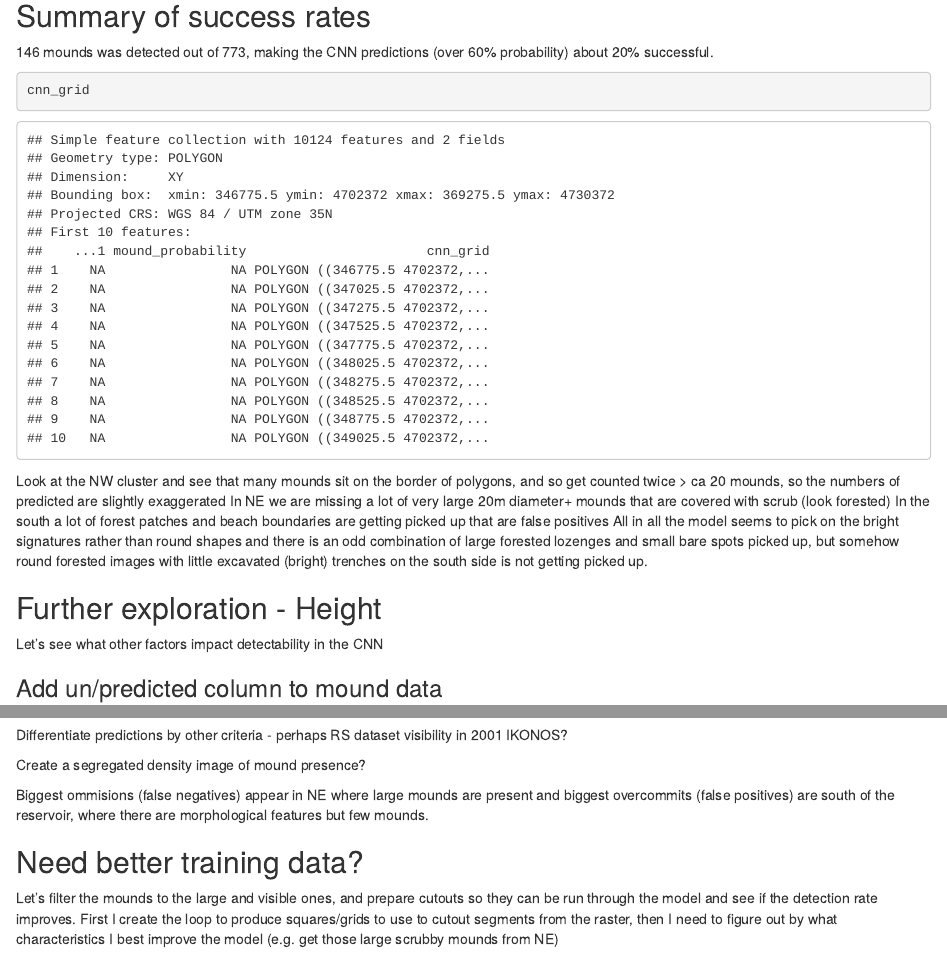
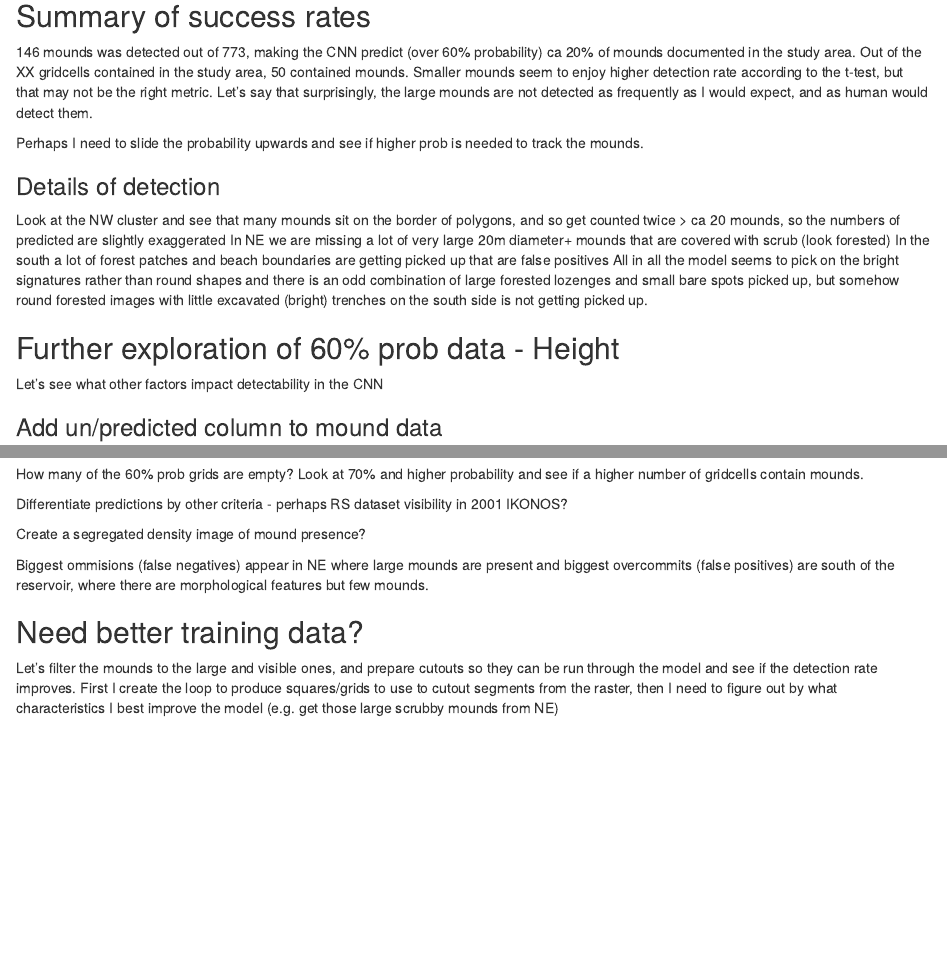
Before and after one commit to adivea/cnn-testing, an R Markdown document (CNN_validate.Rmd): the page in a window 1100 px wide, from 9120 px down before the commit and from 9300 px down after it, so that both start at the same text, and a second part further down, joined at a grey line. Rendered offline with R 4.5, knitr and Pandoc, with nearby package versions; some code elsewhere in the file could not run offline.

Commit message:
exploring missing mounds

````diff
--- a/CNN_validate.Rmd
+++ b/CNN_validate.Rmd
@@ -191,19 +196,20 @@ mapview(unpredicted, color = "orange", alpha= 0.5,
 
 ## Summary of success rates
 
-146 mounds was detected out of 773, making the CNN predictions (over 60% probability) about 20% successful.
+146 mounds was detected out of 773, making the CNN predict (over 60% probability) ca 20% of mounds documented in the study area. Out of the XX gridcells contained in the study area, 50 contained mounds.
+Smaller mounds seem to enjoy higher detection rate according to the t-test, but that may not be the right metric. Let's say that surprisingly, the large mounds are not detected as frequently as I would expect, and as human would detect them.
 
-```{r}
-cnn_grid
-```
+Perhaps I need to slide the probability upwards and see if higher prob is needed to track the mounds.
 
+
+### Details of detection
 Look at the NW cluster and see that many mounds sit on the border of polygons, and so get counted twice > ca 20 mounds, so the numbers of predicted are slightly exaggerated
 In NE we are missing a lot of very large 20m diameter+ mounds that are covered with scrub (look forested)
 In the south a lot of forest patches and beach boundaries are getting picked up that are false positives
 All in all the model seems to pick on the bright signatures rather than round shapes and there is an odd combination of large forested lozenges and small bare spots picked up, but somehow round forested images with little excavated (bright) trenches on the south side is not getting picked up.
 
 
-## Further exploration - Height
+## Further exploration of 60% prob data - Height
 Let's see what other factors impact detectability in the CNN
 
 ### Add un/predicted column to mound data
@@ -306,6 +312,8 @@ cnn_grid %>%
   ggtitle("unpredicted mounds in Kazanlak")
 ```
 ## Other factors?? To be continued, ...
+How many of the 60% prob grids are empty?
+Look at 70% and higher probability and see if a higher number of gridcells contain mounds.
 
 Differentiate predictions by other criteria - perhaps RS dataset visibility in 2001 IKONOS?
 
````
Also changed, not shown: CNN_validate.Rmd (13 more changed lines).
